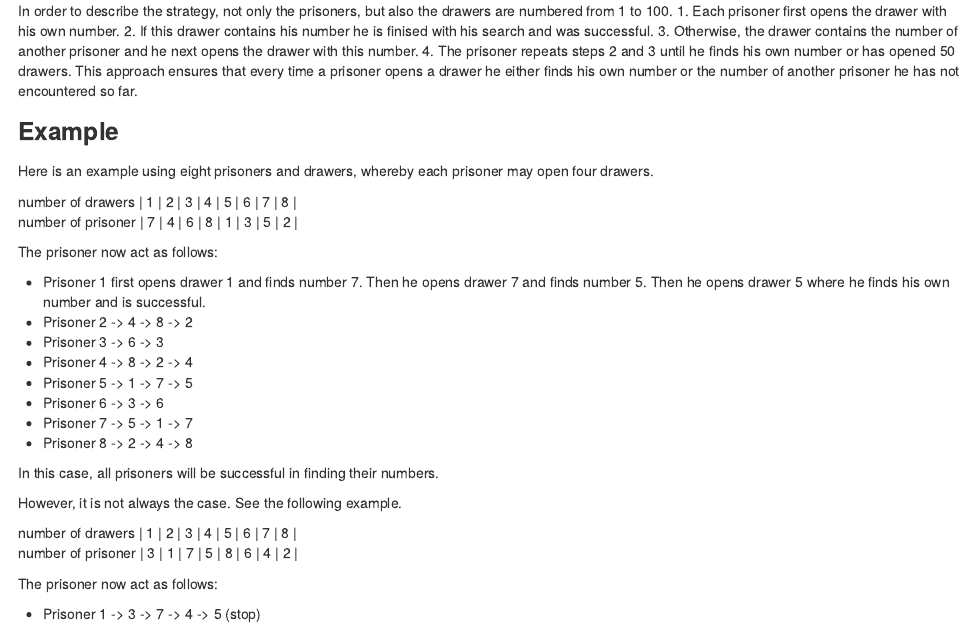
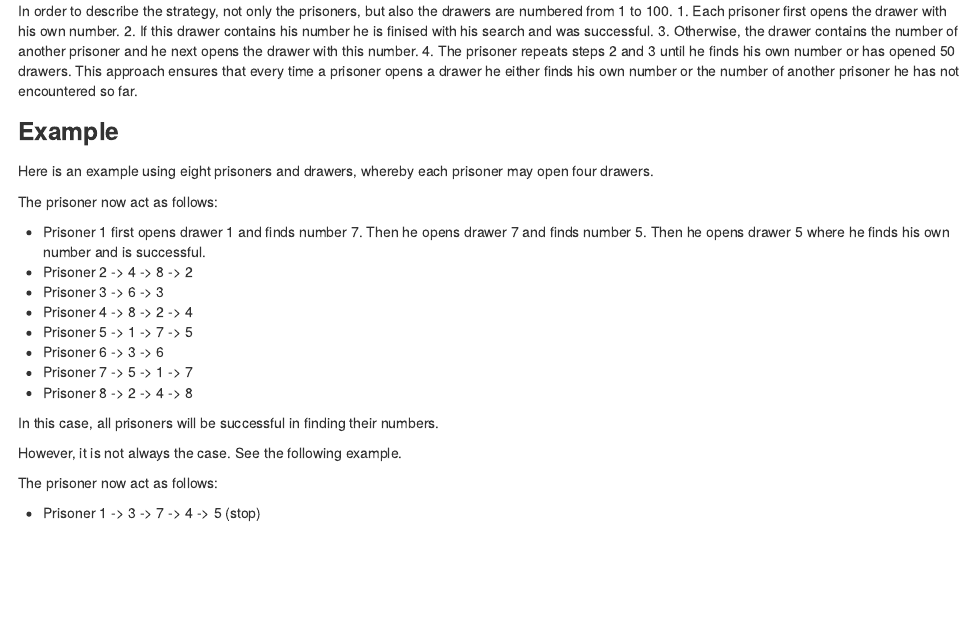
Before and after one commit to linzifan/statistical_article, an R Markdown document (prisoner.Rmd): the page in a window 1100 px wide, from 420 px down. The pictures show the output file prisoner.html that the author committed with the source, opened offline.

Commit message:
prisoner problem update

```diff
--- a/prisoner.Rmd
+++ b/prisoner.Rmd
@@ -25,8 +25,7 @@ This approach ensures that every time a prisoner opens a drawer he either finds
 
 Here is an example using eight prisoners and drawers, whereby each prisoner may open four drawers.
 
-| number of drawers | 1  |  2 | 3  |  4 | 5  |  6 | 7  |  8 |
-| number of prisoner  |  7 |  4 | 6  |  8 | 1  |  3 | 5  |  2 |
+
 
 The prisoner now act as follows:
 
@@ -43,8 +42,7 @@ In this case, all prisoners will be successful in finding their numbers.
 
 However, it is not always the case. See the following example.
 
-| number of drawers | 1  |  2 | 3  |  4 | 5  |  6 | 7  |  8 |
-| number of prisoner  |  3 |  1 | 7  |  5 | 8  |  6 | 4  |  2 |
+
 
 The prisoner now act as follows:
 
```
Also changed, not shown: prisoner.html.
